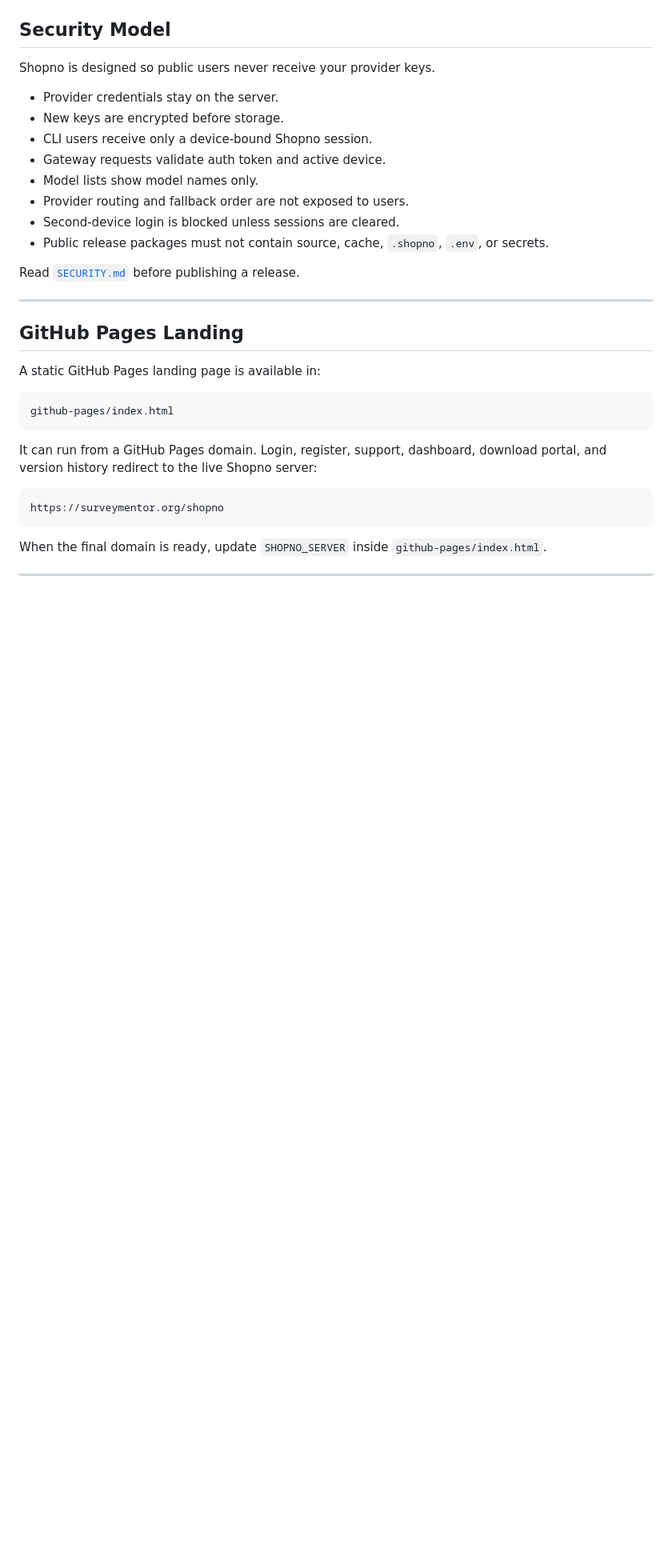
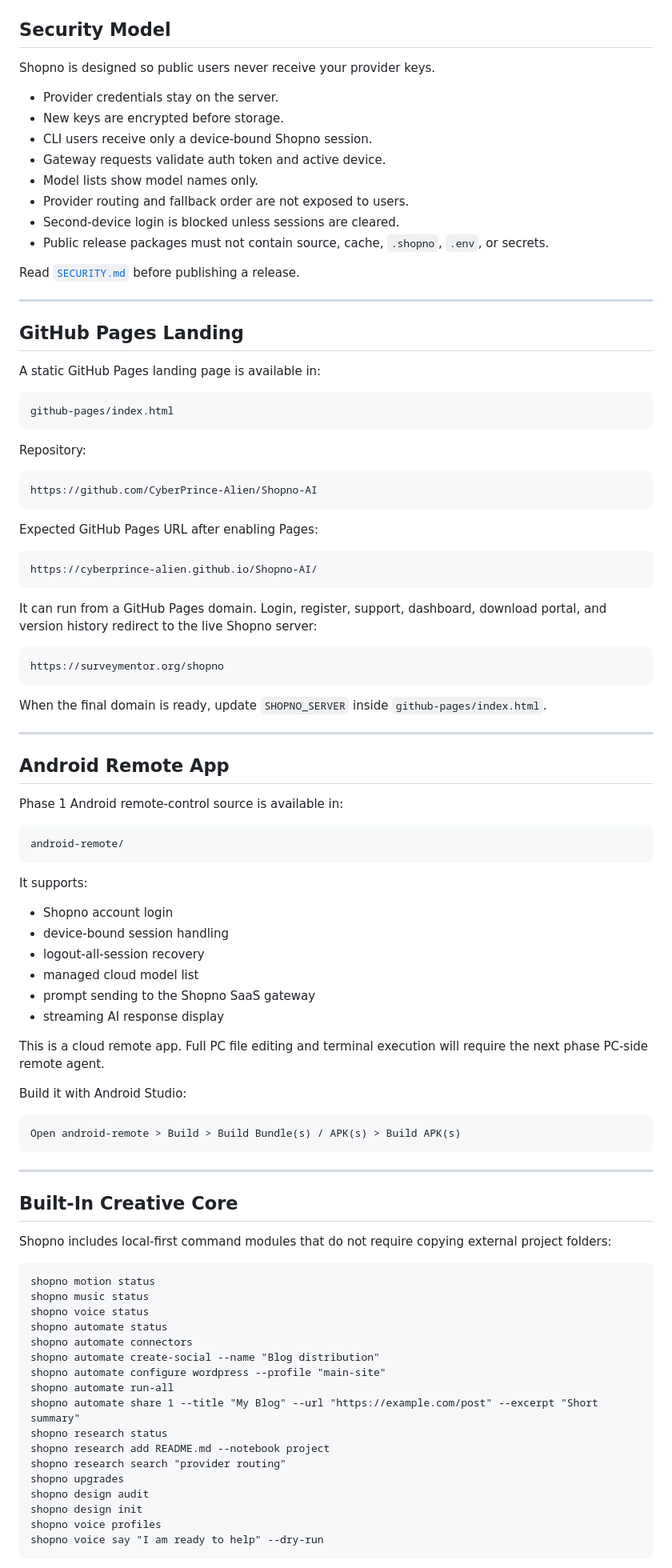
Before and after one commit to CyberPrince-Alien/Shopno-AI, a Markdown page: README.md, the part around one of its changes. Shown at 80% size. Rendered like a GitHub page; blank space fills up the shorter version.

````diff
--- a/README.md
+++ b/README.md
@@ -204,6 +225,18 @@ A static GitHub Pages landing page is available in:
 github-pages/index.html
 ```
 
+Repository:
+
+```text
+https://github.com/CyberPrince-Alien/Shopno-AI
+```
+
+Expected GitHub Pages URL after enabling Pages:
+
+```text
+https://cyberprince-alien.github.io/Shopno-AI/
+```
+
 It can run from a GitHub Pages domain. Login, register, support, dashboard, download portal, and version history redirect to the live Shopno server:
 
 ```text
@@ -211,3 +244,57 @@ https://surveymentor.org/shopno
 ```
 
 When the final domain is ready, update `SHOPNO_SERVER` inside `github-pages/index.html`.
+
+---
+
+## Android Remote App
+
+Phase 1 Android remote-control source is available in:
+
+```text
+android-remote/
+```
+
+It supports:
+
+- Shopno account login
+- device-bound session handling
+- logout-all-session recovery
+- managed cloud model list
+- prompt sending to the Shopno SaaS gateway
+- streaming AI response display
+
+This is a cloud remote app. Full PC file editing and terminal execution will require the next phase PC-side remote agent.
+
+Build it with Android Studio:
+
+```text
+Open android-remote > Build > Build Bundle(s) / APK(s) > Build APK(s)
+```
+
+---
+
+## Built-In Creative Core
+
+Shopno includes local-first command modules that do not require copying external project folders:
+
+```text
+shopno motion status
+shopno music status
+shopno voice status
+shopno automate status
+shopno automate connectors
+shopno automate create-social --name "Blog distribution"
+shopno automate configure wordpress --profile "main-site"
+shopno automate run-all
+shopno automate share 1 --title "My Blog" --url "https://example.com/post" --excerpt "Short summary"
+shopno research status
+shopno research add README.md --notebook project
+shopno research search "provider routing"
+shopno upgrades
+shopno design audit
+shopno design init
+shopno voice profiles
+shopno voice say "I am ready to help" --dry-run
+```
+
````
Also changed, not shown: other parts of README.md (+62 -23 lines).
